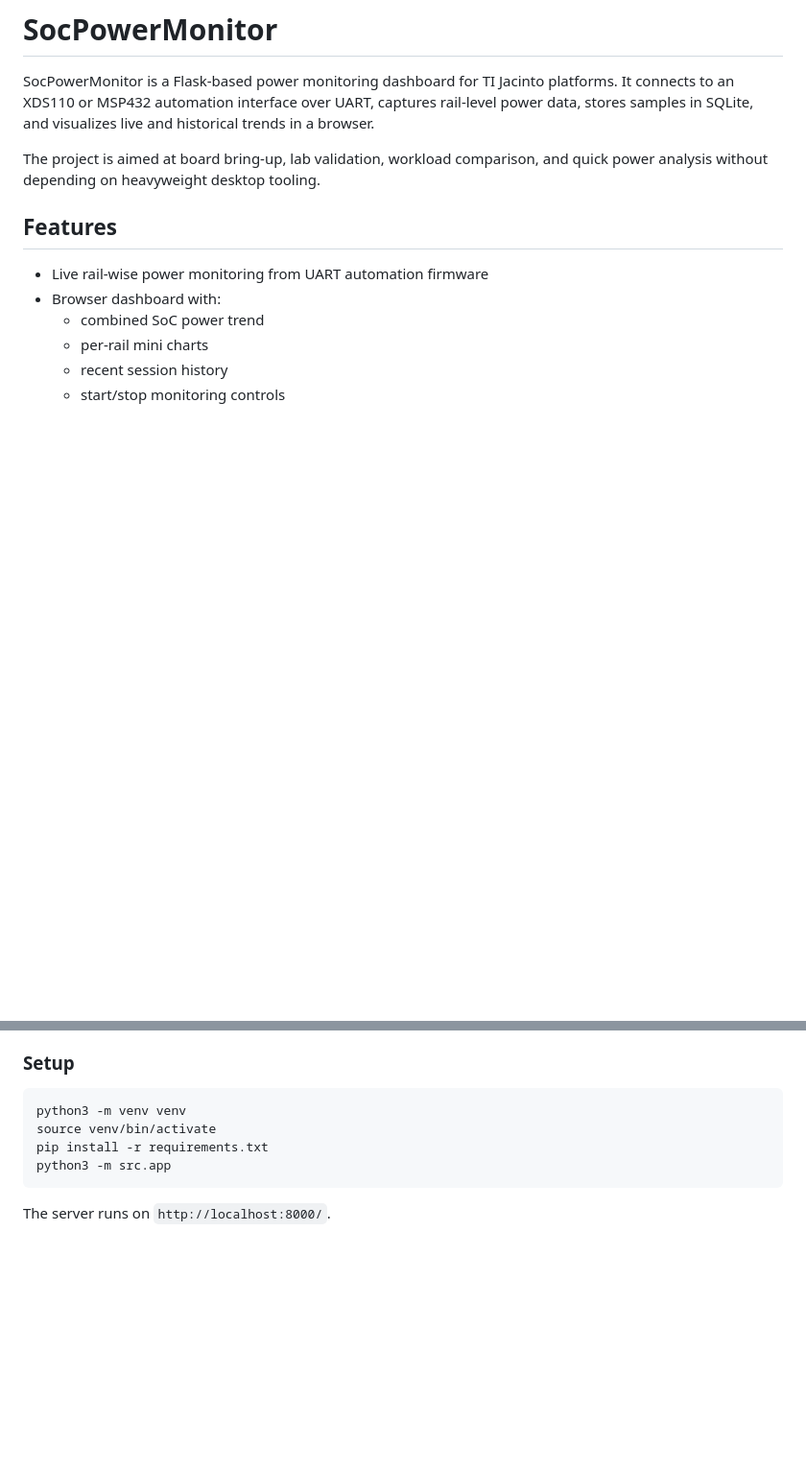
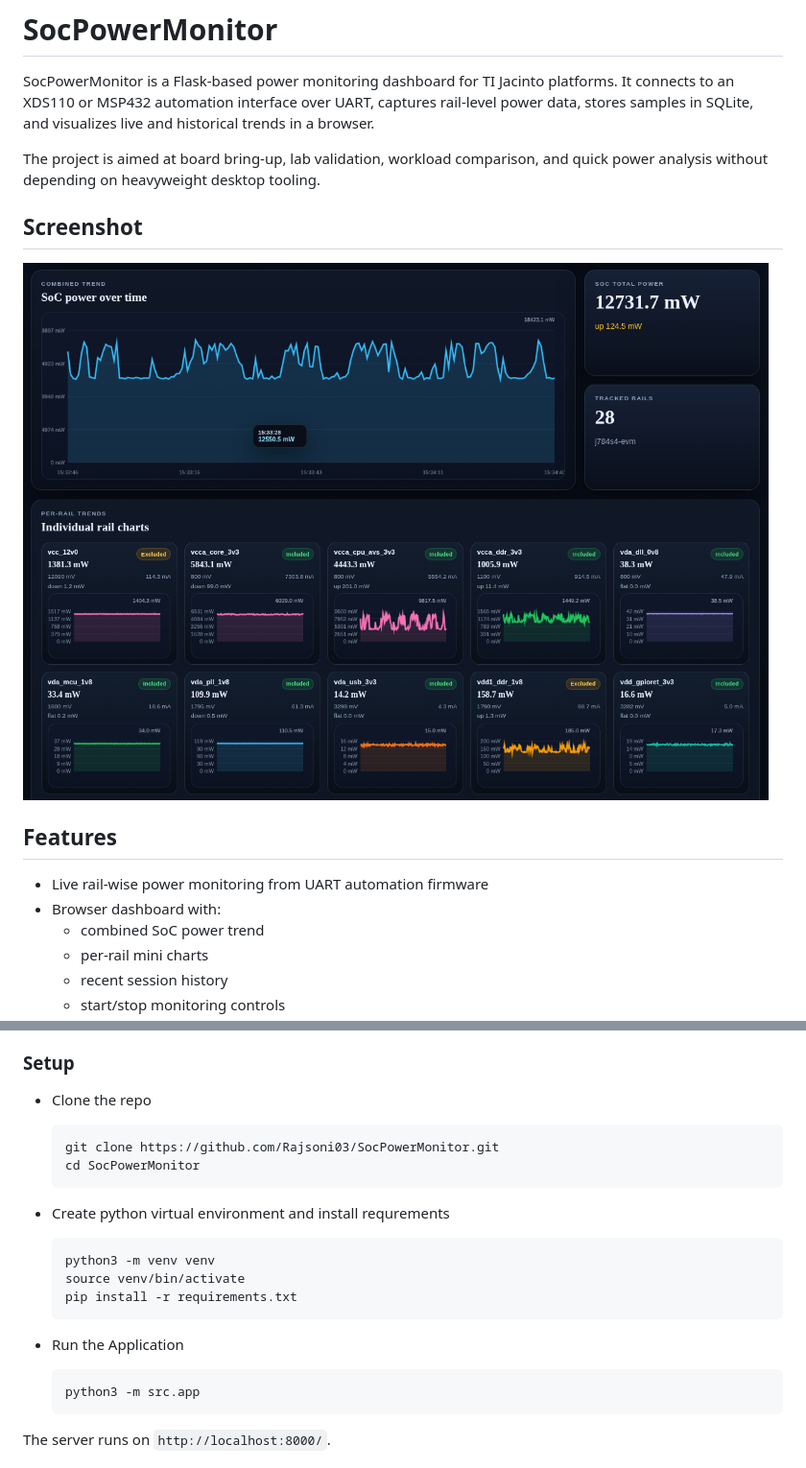
Before and after one commit to Rajsoni03/SocPowerMonitor, a Markdown page: README.md, 2 parts joined by grey strips. Shown: that part at 96% size. Rendered like a GitHub page; pictures changed too: img.png (added); blank space fills up the shorter version.

Commit message:
feat: Update README with setup instructions and add project screenshot

````diff
--- a/README.md
+++ b/README.md
@@ -3,6 +3,9 @@
 SocPowerMonitor is a Flask-based power monitoring dashboard for TI Jacinto platforms. It connects to an XDS110 or MSP432 automation interface over UART, captures rail-level power data, stores samples in SQLite, and visualizes live and historical trends in a browser.
 
 The project is aimed at board bring-up, lab validation, workload comparison, and quick power analysis without depending on heavyweight desktop tooling.
+
+## Screenshot
+![image](./img.png)
 
 ## Features
 
@@ -38,12 +41,25 @@ The project is aimed at board bring-up, lab validation, workload comparison, and
 
 ### Setup
 
-```bash
-python3 -m venv venv
-source venv/bin/activate
-pip install -r requirements.txt
-python3 -m src.app
-```
+- Clone the repo
+
+  ```bash
+  git clone https://github.com/Rajsoni03/SocPowerMonitor.git
+  cd SocPowerMonitor
+  ```
+- Create python virtual environment and install requrements
+
+  ```bash
+  python3 -m venv venv
+  source venv/bin/activate
+  pip install -r requirements.txt
+  ```
+
+- Run the Application
+
+  ```bash
+  python3 -m src.app
+  ```
 
 The server runs on `http://localhost:8000/`.
 
````
